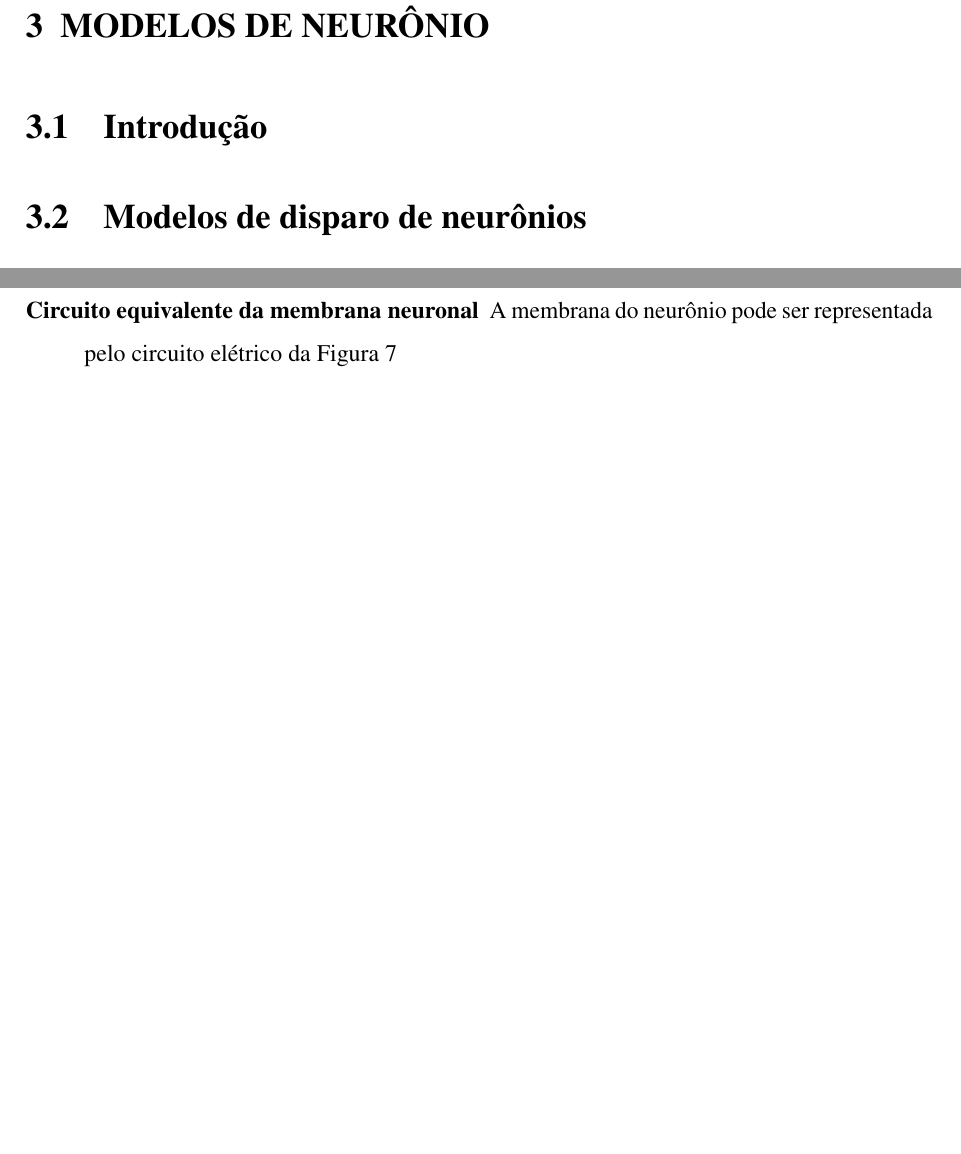
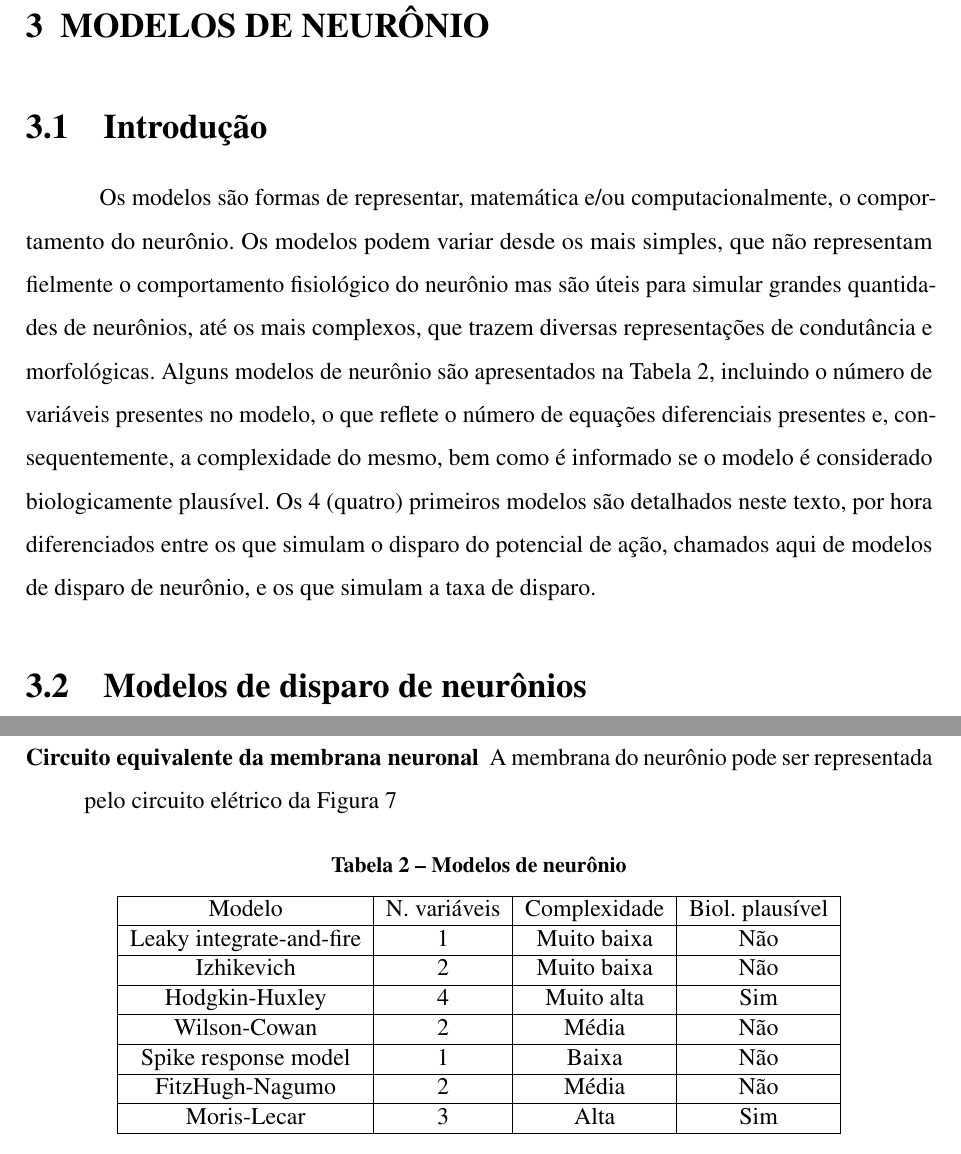
Before and after one commit to weversonvn/dissertacao, a LaTeX thesis (weverson_dissertacao.tex, which reads textos/modelos.tex): two parts of page 25 of 65, joined at a grey line, cut so that both start at the same text, the shorter picture padded with empty space. Compiled offline with pdfLaTeX.

Commit message:
feat: acrescenta introdução dos modelos de neurônios

```diff
--- a/textos/modelos.tex
+++ b/textos/modelos.tex
@@ -1,5 +1,31 @@
 \chapter{Modelos de neurônio}\label{cap:modelos}
 \section{Introdução}\label{sec:modelos_intro}
+Os modelos são formas de representar, matemática e/ou computacionalmente, o comportamento do neurônio. Os modelos podem variar desde os mais simples, que não representam fielmente o comportamento fisiológico do neurônio mas são úteis para simular grandes quantidades de neurônios, até os mais complexos, que trazem diversas representações de condutância e morfológicas. Alguns modelos de neurônio são apresentados na Tabela~\ref{tab:modelos_neuronios}, incluindo o número de variáveis presentes no modelo, o que reflete o número de equações diferenciais presentes e, consequentemente, a complexidade do mesmo, bem como é informado se o modelo é considerado biologicamente plausível. Os 4~(quatro) primeiros modelos são detalhados neste texto, por hora diferenciados entre os que simulam o disparo do potencial de ação, chamados aqui de modelos de disparo de neurônio, e os que simulam a taxa de disparo.
+
+\begin{table}
+	\centering
+	\caption[Modelos de neurônio]{Modelos de neurônio}
+	\label{tab:modelos_neuronios}
+	\begin{tabular}{|c|c|c|c|}
+		\hline
+		Modelo & N. variáveis & Complexidade & Biol. plausível \\
+		\hline
+		Leaky integrate-and-fire & 1 & Muito baixa & Não \\
+		\hline
+		Izhikevich & 2 & Muito baixa & Não \\
+		\hline
+		Hodgkin-Huxley & 4 & Muito alta & Sim \\
+		\hline
+		Wilson-Cowan & 2 & Média & Não \\
+		\hline
+		Spike response model & 1 & Baixa & Não \\
+		\hline
+		FitzHugh-Nagumo & 2 & Média & Não \\
+		\hline
+		Moris-Lecar & 3 & Alta & Sim \\
+		\hline
+	\end{tabular}
+\end{table}
 
 \section{Modelos de disparo de neurônios}\label{sec:modelosdisparo}
 \subsection{Modelo integra-e-dispara com vazamento}\label{sec:modelolif}
```
